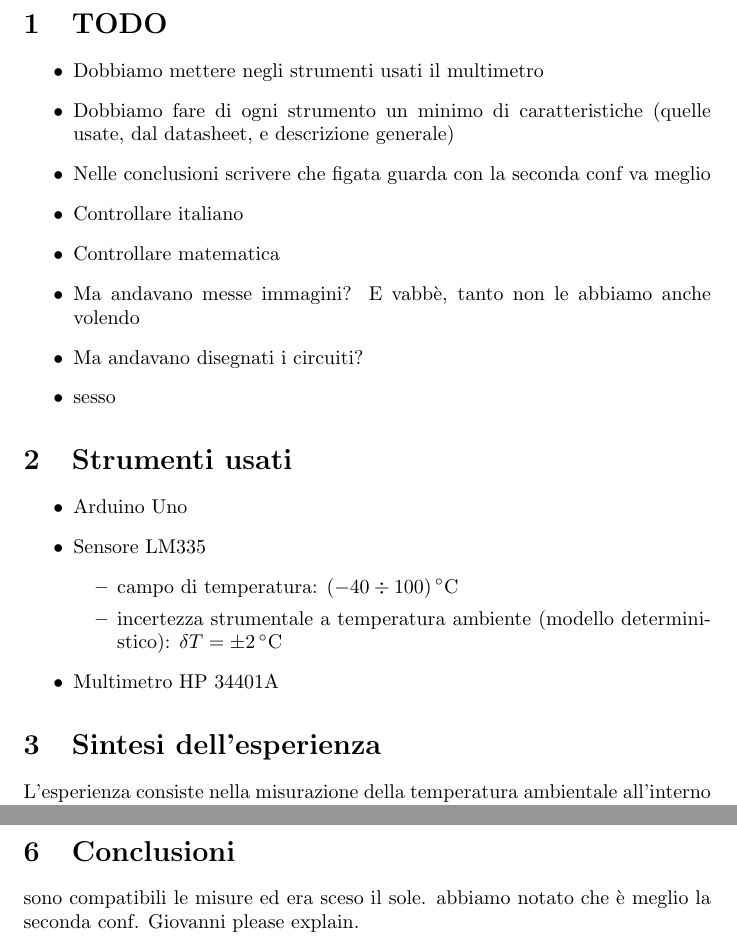
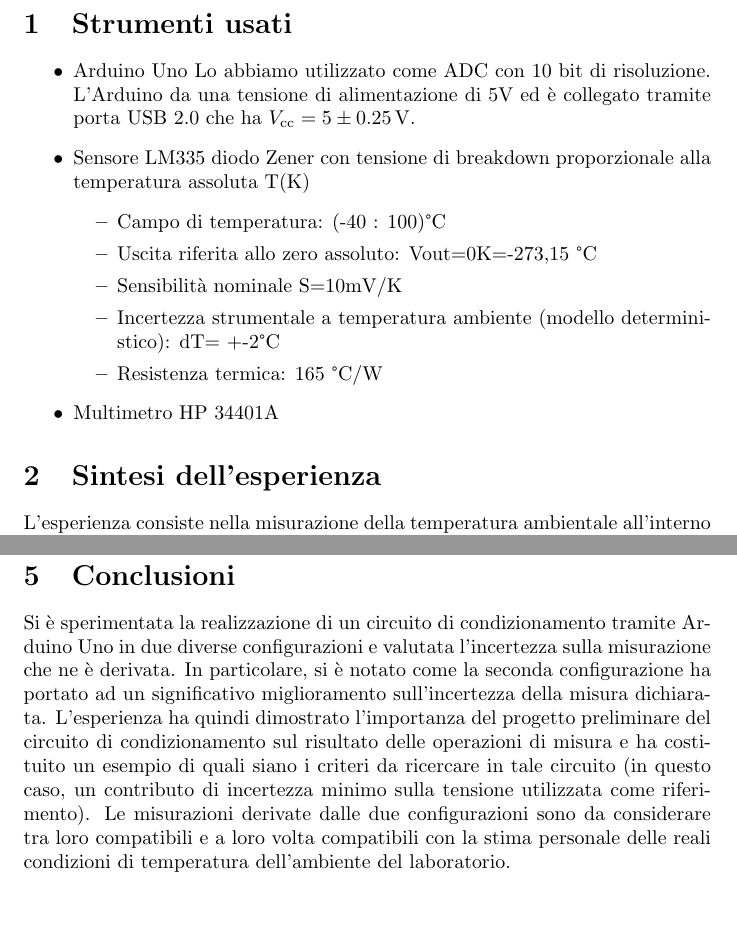
Before and after one commit to gchem1se/relazioni-setm, a LaTeX document (lab03/relazione/relazione.tex): two parts of pages 2 and 6 of 6, joined at a grey line, cut at the place of the change, the shorter picture padded with empty space. Compiled offline with pdfLaTeX.

Commit message:
tecnicamente finito

```diff
--- a/lab03/relazione/relazione.tex
+++ b/lab03/relazione/relazione.tex
@@ -40,6 +40,7 @@ sensore LM335 e
 scheda Arduino Uno}
 \author{Simone Aronica, Giovanni Bloise, \\
 Gabriele Camisa, Giuseppe Casale}
+\date{}
 
 \begin{document}
 
@@ -47,25 +48,19 @@ Gabriele Camisa, Giuseppe Casale}
 \tableofcontents
 \pagebreak
 
-\section{TODO}
-\begin{itemize}
-    \item Dobbiamo mettere negli strumenti usati il multimetro
-    \item Dobbiamo fare di ogni strumento un minimo di caratteristiche (quelle usate, dal datasheet, e descrizione generale)
-    \item Nelle conclusioni scrivere che figata guarda con la seconda conf va meglio
-    \item Controllare italiano
-    \item Controllare matematica
-    \item Ma andavano messe immagini? E vabbè, tanto non le abbiamo anche volendo
-    \item Ma andavano disegnati i circuiti?
-    \item sesso
-\end{itemize}
 \section{Strumenti usati}
 \begin{itemize}
     \item Arduino Uno
+    Lo abbiamo utilizzato come ADC con 10 bit di risoluzione. L'Arduino da una tensione di alimentazione di 5V ed è collegato tramite porta USB 2.0 che ha $V_{\text{cc}} = 5 \pm \SI{0.25}{\volt}$.
     \item Sensore LM335
-        \begin{itemize}
-            \item campo di temperatura: $\left(-40\div100\right)\SI{}{\celsius}$
-            \item incertezza strumentale a temperatura ambiente (modello deterministico): $\delta T= \pm\SI{2}{\celsius}$
-        \end{itemize}
+    diodo Zener con tensione di breakdown proporzionale alla temperatura assoluta T(K)
+    \begin{itemize}
+        \item Campo di temperatura: (-40 : 100)°C
+        \item Uscita riferita allo zero assoluto: Vout=0K=-273,15 °C
+        \item Sensibilità nominale S=10mV/K
+        \item Incertezza strumentale a temperatura ambiente (modello deterministico): dT= +-2°C
+        \item Resistenza termica: 165 °C/W
+    \end{itemize}
     \item Multimetro HP 34401A
 \end{itemize}
 
@@ -186,5 +181,7 @@ da cui si ricava:
 \end{equation*}
 per cui dalla misura della temperatura ambientale con la seconda configurazione risulta infine: $T = \SI{18.18}{\celsius}, 59\%$.
 \section{Conclusioni}
-sono compatibili le misure ed era sceso il sole. abbiamo notato che è meglio la seconda conf. Giovanni please explain.
+Si è sperimentata la realizzazione di un circuito di condizionamento tramite Arduino Uno in due diverse configurazioni e valutata l'incertezza sulla misurazione che ne è derivata. In particolare, si è notato come la seconda configurazione ha portato ad un significativo miglioramento sull'incertezza della misura dichiarata. L'esperienza ha quindi dimostrato l'importanza del progetto preliminare del circuito di condizionamento sul risultato delle operazioni di misura
+e ha costituito un esempio di quali siano i criteri da ricercare in tale circuito (in questo caso, un contributo di incertezza minimo sulla tensione utilizzata come riferimento).
+Le misurazioni derivate dalle due configurazioni sono da considerare tra loro compatibili e a loro volta compatibili con la stima personale delle reali condizioni di temperatura dell'ambiente del laboratorio.
 \end{document}
```
Also changed, not shown: lab03/relazione/relazione.pdf, 6 other files.
